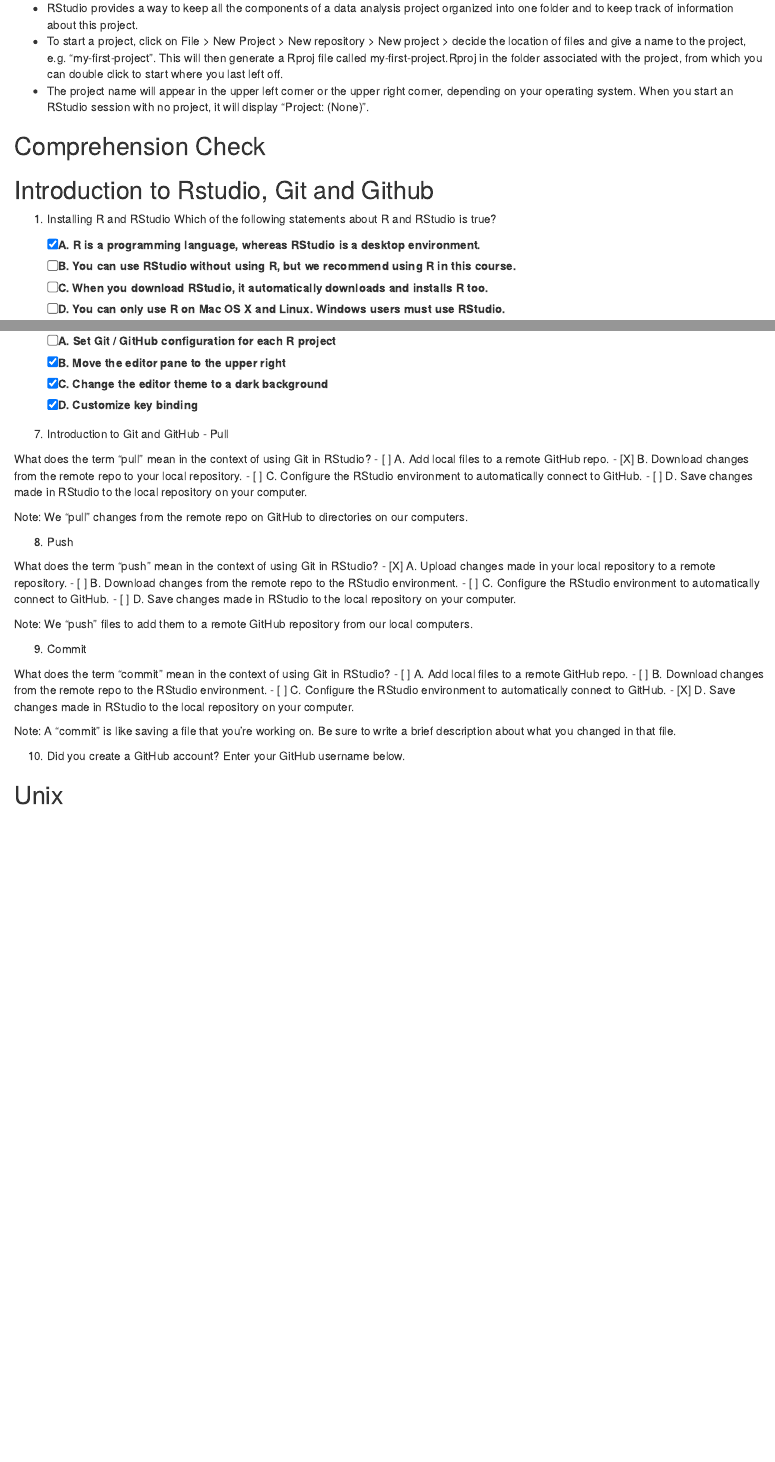
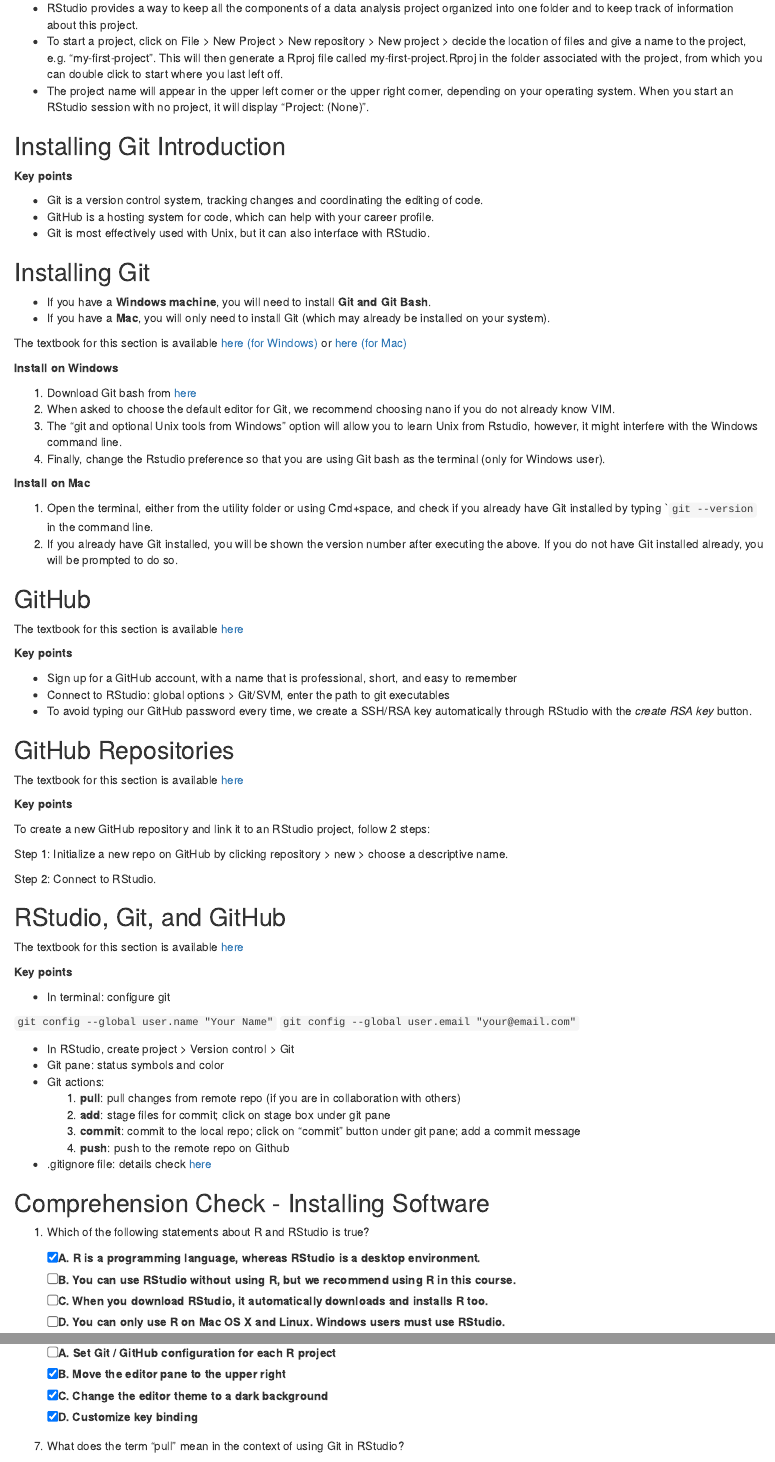
Before and after one commit to 1965Eric/HarvardX-PH125.5x-Data-Science-Productivity-Tools, an R Markdown document (Data_Science_Productivity_Tools.Rmd): the page in a window 1100 px wide, from 2140 px down, and a second part further down, joined at a grey line. Rendered offline with R 4.5, knitr and Pandoc, with nearby package versions; some code elsewhere in the file could not run offline.

Commit message:
Update Data_Science_Productivity_Tools.Rmd

````diff
--- a/Data_Science_Productivity_Tools.Rmd
+++ b/Data_Science_Productivity_Tools.Rmd
@@ -104,8 +104,75 @@
 * To start a project, click on File > New Project > New repository > New project > decide the location of files and give a name to the project, e.g. "my-first-project". This will then generate a Rproj file called my-first-project.Rproj in the folder associated with the project, from which you can double click to start where you last left off.
 * The project name will appear in the upper left corner or the upper right corner, depending on your operating system. When you start an RStudio session with no project, it will display "Project: (None)".
 
-## Comprehension Check
+## Installing Git Introduction
 
-## Introduction to Rstudio, Git and Github
+**Key points**
 
-1. Installing R and RStudio Which of the following statements about R and RStudio is true?
+* Git is a version control system, tracking changes and coordinating the editing of code.
+* GitHub is a hosting system for code, which can help with your career profile.
+* Git is most effectively used with Unix, but it can also interface with RStudio.
+
+## Installing Git
+
+* If you have a **Windows machine**, you will need to install **Git and Git Bash**.
+* If you have a **Mac**, you will only need to install Git (which may already be installed on your system).
+
+The textbook for this section is available [here (for Windows)](https://rafalab.github.io/dsbook/accessing-the-terminal-and-installing-git.html#installing-git-and-git-bash-on-windows) or [here (for Mac)](https://rafalab.github.io/dsbook/accessing-the-terminal-and-installing-git.html#installing-git-on-the-mac)
+
+**Install on Windows**
+
+1. Download Git bash from [here](https://git-scm.com/)
+2. When asked to choose the default editor for Git, we recommend choosing nano if you do not already know VIM.
+3. The "git and optional Unix tools from Windows" option will allow you to learn Unix from Rstudio, however, it might interfere with the Windows command line.
+4. Finally, change the Rstudio preference so that you are using Git bash as the terminal (only for Windows user).
+
+**Install on Mac**
+
+1. Open the terminal, either from the utility folder or using Cmd+space, and check if you already have Git installed by typing ```git --version`` in the command line.
+2. If you already have Git installed, you will be shown the version number after executing the above. If you do not have Git installed already, you will be prompted to do so.
+
+## GitHub
+
+The textbook for this section is available [here](https://rafalab.github.io/dsbook/git.html#github-accounts)
+
+**Key points**
+
+* Sign up for a GitHub account, with a name that is professional, short, and easy to remember
+* Connect to RStudio: global options > Git/SVM, enter the path to git executables
+* To avoid typing our GitHub password every time, we create a SSH/RSA key automatically through RStudio with the *create RSA key* button.
+
+## GitHub Repositories
+
+The textbook for this section is available [here](https://rafalab.github.io/dsbook/git.html#github-repos)
+
+**Key points**
+
+To create a new GitHub repository and link it to an RStudio project, follow 2 steps:
+
+Step 1: Initialize a new repo on GitHub by clicking repository > new > choose a descriptive name.
+
+Step 2: Connect to RStudio.
+
+## RStudio, Git, and GitHub
+
+The textbook for this section is available [here](https://rafalab.github.io/dsbook/git.html#git-overview)
+
+**Key points**
+
+* In terminal: configure git
+
+```git config --global user.name "Your Name"```
+```git config --global user.email "your@email.com"```
+
+* In RStudio, create project > Version control > Git
+* Git pane: status symbols and color
+* Git actions:
+	1. **pull**: pull changes from remote repo (if you are in collaboration with others)
+	2. **add**: stage files for commit; click on stage box under git pane
+	3. **commit**: commit to the local repo; click on "commit" button under git pane; add a commit message
+	4. **push**: push to the remote repo on Github
+* .gitignore file: details check [here](https://git-scm.com/docs/gitignore)
+
+## Comprehension Check - Installing Software
+
+1. Which of the following statements about R and RStudio is true?
@@ -151,32 +218,24 @@
 - [X] C. Change the editor theme to a dark background
 - [X] D. Customize key binding
 
-7. Introduction to Git and GitHub - Pull
+7. What does the term “pull” mean in the context of using Git in RStudio?
 
-What does the term “pull” mean in the context of using Git in RStudio?
 - [ ] A. Add local files to a remote GitHub repo.
 - [X] B. Download changes from the remote repo to your local repository.
 - [ ] C. Configure the RStudio environment to automatically connect to GitHub.
 - [ ] D. Save changes made in RStudio to the local repository on your computer.
 
-Note: We “pull” changes from the remote repo on GitHub to directories on our computers.
+8. What does the term “push” mean in the context of using Git in RStudio?
 
-8. Push
-
-What does the term “push” mean in the context of using Git in RStudio?
 - [X] A. Upload changes made in your local repository to a remote repository.
 - [ ] B. Download changes from the remote repo to the RStudio environment.
 - [ ] C. Configure the RStudio environment to automatically connect to GitHub.
 - [ ] D. Save changes made in RStudio to the local repository on your computer.
 
-Note: We “push” files to add them to a remote GitHub repository from our local computers.
+9. What does the term “commit” mean in the context of using Git in RStudio?
 
-9. Commit
-
-What does the term “commit” mean in the context of using Git in RStudio?
 - [ ] A. Add local files to a remote GitHub repo.
 - [ ] B. Download changes from the remote repo to the RStudio environment.
 - [ ] C. Configure the RStudio environment to automatically connect to GitHub.
 - [X] D. Save changes made in RStudio to the local repository on your computer.
 
-Note: A “commit” is like saving a file that you’re working on. Be sure to write a brief description about what you changed in that file.
@@ -186,2 +245 @@
 
-## Unix
````
Also changed, not shown: Data_Science_Productivity_Tools.Rmd (55 more changed lines).
